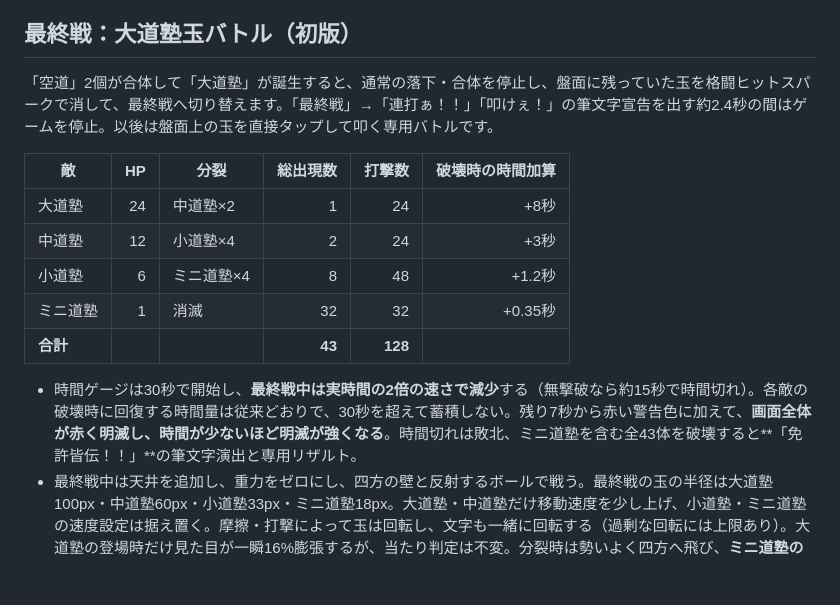
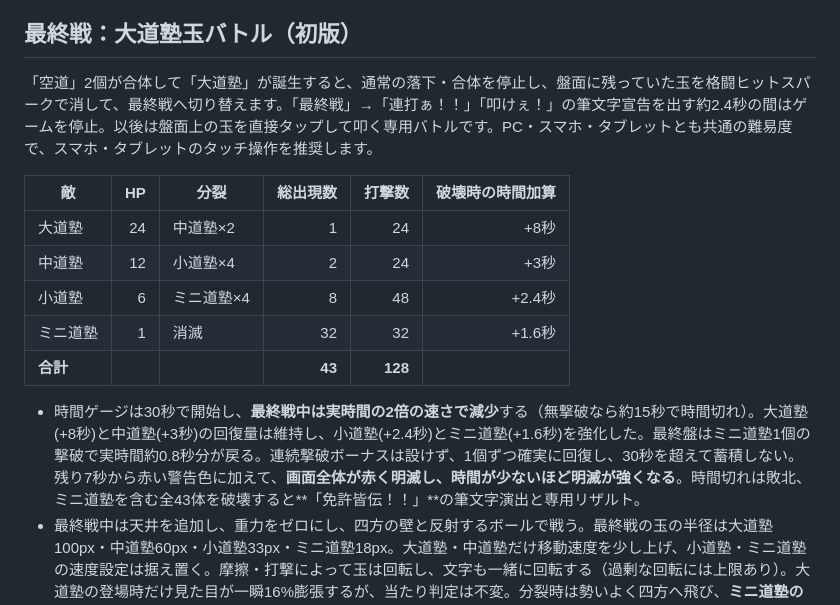
Before and after one commit to yr2610/ddj-game, a Markdown page: README.md, the part around the change. GitHub-like rendering; blank space fills up the shorter version.

Commit message:
最終戦後半の回復量を増やしタッチ操作推奨の共通難度方針を追記

```diff
--- a/README.md
+++ b/README.md
@@ -5,17 +5,17 @@
 
 ## 最終戦：大道塾玉バトル（初版）
 
-「空道」2個が合体して「大道塾」が誕生すると、通常の落下・合体を停止し、盤面に残っていた玉を格闘ヒットスパークで消して、最終戦へ切り替えます。「最終戦」→「連打ぁ！！」「叩けぇ！」の筆文字宣告を出す約2.4秒の間はゲームを停止。以後は盤面上の玉を直接タップして叩く専用バトルです。
+「空道」2個が合体して「大道塾」が誕生すると、通常の落下・合体を停止し、盤面に残っていた玉を格闘ヒットスパークで消して、最終戦へ切り替えます。「最終戦」→「連打ぁ！！」「叩けぇ！」の筆文字宣告を出す約2.4秒の間はゲームを停止。以後は盤面上の玉を直接タップして叩く専用バトルです。PC・スマホ・タブレットとも共通の難易度で、スマホ・タブレットのタッチ操作を推奨します。
 
 | 敵 | HP | 分裂 | 総出現数 | 打撃数 | 破壊時の時間加算 |
 | --- | ---: | --- | ---: | ---: | ---: |
 | 大道塾 | 24 | 中道塾×2 | 1 | 24 | +8秒 |
 | 中道塾 | 12 | 小道塾×4 | 2 | 24 | +3秒 |
-| 小道塾 | 6 | ミニ道塾×4 | 8 | 48 | +1.2秒 |
-| ミニ道塾 | 1 | 消滅 | 32 | 32 | +0.35秒 |
+| 小道塾 | 6 | ミニ道塾×4 | 8 | 48 | +2.4秒 |
+| ミニ道塾 | 1 | 消滅 | 32 | 32 | +1.6秒 |
 | **合計** | | | **43** | **128** | |
 
-- 時間ゲージは30秒で開始し、**最終戦中は実時間の2倍の速さで減少**する（無撃破なら約15秒で時間切れ）。各敵の破壊時に回復する時間量は従来どおりで、30秒を超えて蓄積しない。残り7秒から赤い警告色に加えて、**画面全体が赤く明滅し、時間が少ないほど明滅が強くなる**。時間切れは敗北、ミニ道塾を含む全43体を破壊すると**「免許皆伝！！」**の筆文字演出と専用リザルト。
+- 時間ゲージは30秒で開始し、**最終戦中は実時間の2倍の速さで減少**する（無撃破なら約15秒で時間切れ）。大道塾(+8秒)と中道塾(+3秒)の回復量は維持し、小道塾(+2.4秒)とミニ道塾(+1.6秒)を強化した。最終盤はミニ道塾1個の撃破で実時間約0.8秒分が戻る。連続撃破ボーナスは設けず、1個ずつ確実に回復し、30秒を超えて蓄積しない。残り7秒から赤い警告色に加えて、**画面全体が赤く明滅し、時間が少ないほど明滅が強くなる**。時間切れは敗北、ミニ道塾を含む全43体を破壊すると**「免許皆伝！！」**の筆文字演出と専用リザルト。
 - 最終戦中は天井を追加し、重力をゼロにし、四方の壁と反射するボールで戦う。最終戦の玉の半径は大道塾100px・中道塾60px・小道塾33px・ミニ道塾18px。大道塾・中道塾だけ移動速度を少し上げ、小道塾・ミニ道塾の速度設定は据え置く。摩擦・打撃によって玉は回転し、文字も一緒に回転する（過剰な回転には上限あり）。大道塾の登場時だけ見た目が一瞬16%膨張するが、当たり判定は不変。分裂時は勢いよく四方へ飛び、**ミニ道塾の消滅より派手な大型衝撃スパーク・衝撃波・二段打撃音**が発生。一発叩くごとに少し移動し、特に大玉はコーナーへ押し付けられたとき内側へ跳ね返す。ミニ道塾は「ミニ／道塾」と2行で全文表示。ミニ道塾の消滅時は火炎や爆発物でなく格闘ゲーム風の鋭いスパークと「バシュッ！」表示。
 - **危険ライン、積み上がりによるゲームオーバー、玉の追加投下、通常合体、打撃／投げラッシュは最終戦中すべて無効。** その代わりラッシュゲージの場所を専用タイムゲージと撃破数表示に置き換える。
 - 調整・検証用に `?final=1` をURL末尾につけた状態で「始め！」を押すと、通常の進化を飛ばして最終戦から開始する。通常URLでは空道どうしの合体でのみ最終戦へ進む。テスト入口のスコアは正式なランキングとは無関係。
```
